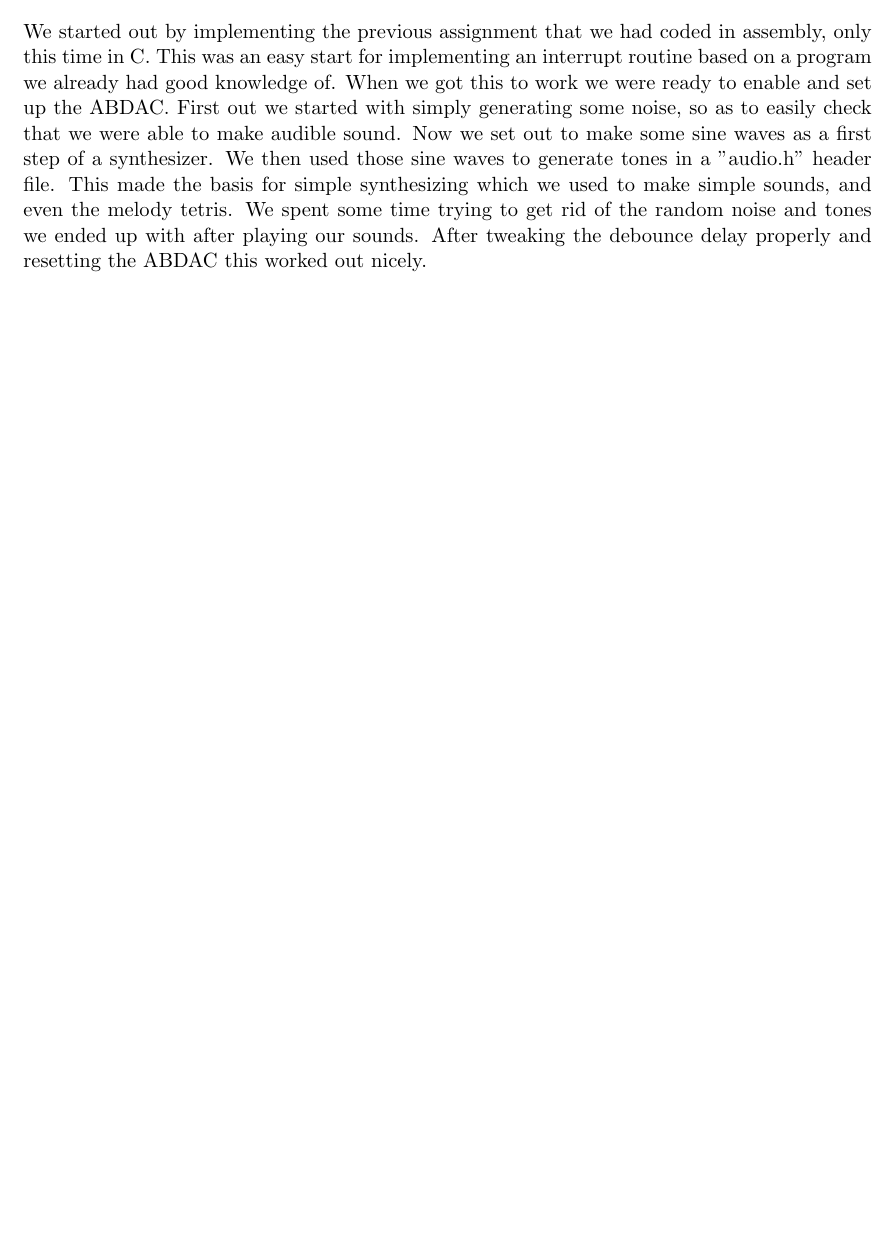
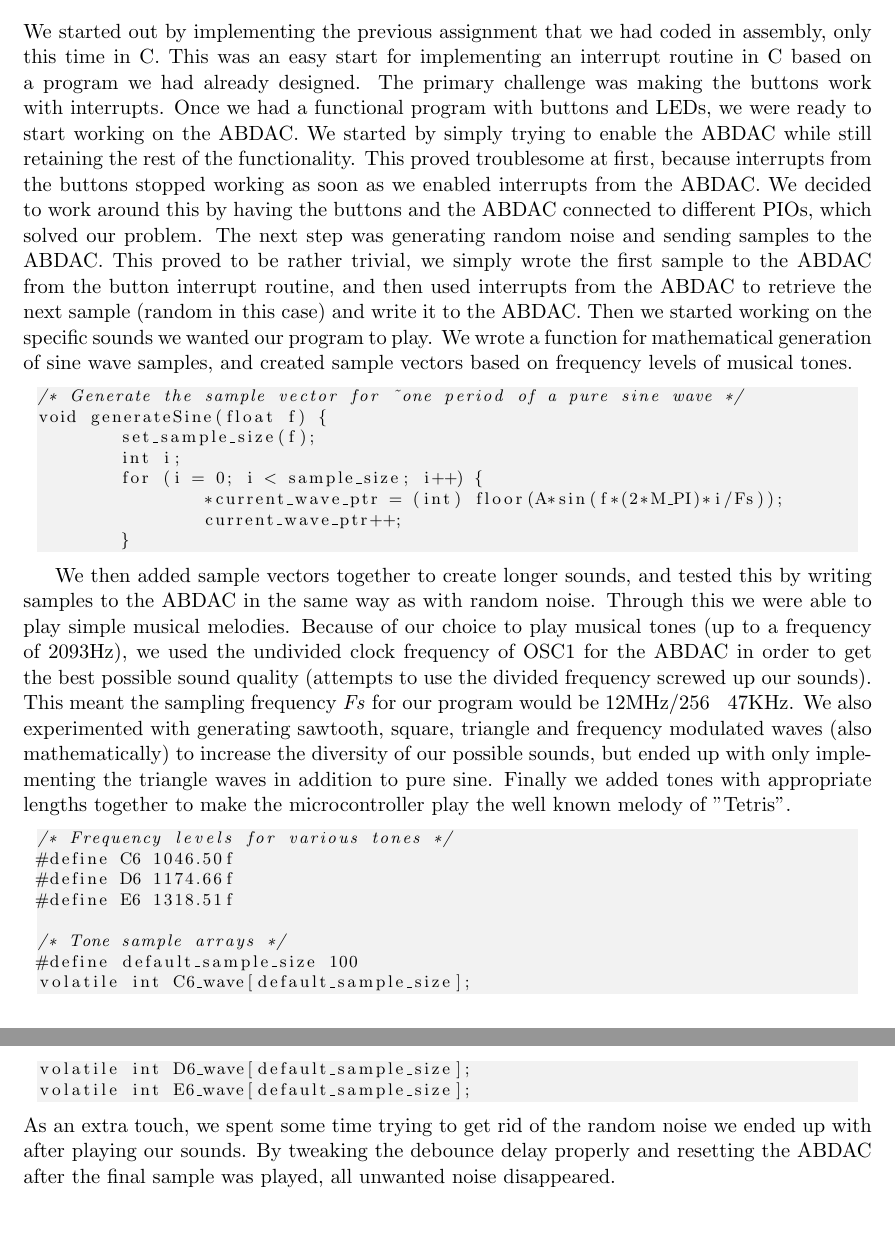
Before and after one commit to Desarc/Mikrokontr, a LaTeX paper (reports/ex2.tex): part of page 2 of 5 before the commit and two parts of pages 2 and 3 of 6 after it, the two joined at a grey line, cut so that both start at the same text, the shorter picture padded with empty space. Compiled offline with pdfLaTeX.

Commit message:
methodology + code snippets

```diff
--- a/reports/ex2.tex
+++ b/reports/ex2.tex
@@ -38,8 +38,34 @@ In this exercise we programmed the STK1000 development board to play sounds. We
 
 
 \section{Description and methodology}
-We started out by implementing the previous assignment that we had coded in assembly, only this time in C. This was an easy start for implementing an interrupt routine based on a program we already had good knowledge of. When we got this to work we were ready to enable and set up the ABDAC. First out we started with simply generating some noise, so as to easily check that we were able to make audible sound. Now we set out to make some sine waves as a first step of a synthesizer. We then used those sine waves to generate tones in a ''audio.h'' header file. This made the basis for simple synthesizing which we used to make simple sounds, and even the melody tetris.
-We spent some time trying to get rid of the random noise and tones we ended up with after playing our sounds. After tweaking the debounce delay properly and resetting the ABDAC this worked out nicely.
+We started out by implementing the previous assignment that we had coded in assembly, only this time in C. This was an easy start for implementing an interrupt routine in C based on a program we had already designed. The primary challenge was making the buttons work with interrupts. Once we had a functional program with buttons and LEDs, we were ready to start working on the ABDAC. We started by simply trying to enable the ABDAC while still retaining the rest of the functionality. This proved troublesome at first, because interrupts from the buttons stopped working as soon as we enabled interrupts from the ABDAC. We decided to work around this by having the buttons and the ABDAC connected to different PIOs, which solved our problem. The next step was generating random noise and sending samples to the ABDAC. This proved to be rather trivial, we simply wrote the first sample to the ABDAC from the button interrupt routine, and then used interrupts from the ABDAC to retrieve the next sample (random in this case) and write it to the ABDAC. Then we started working on the specific sounds we wanted our program to play. We wrote a function for mathematical generation of sine wave samples, and created sample vectors based on frequency levels of musical tones.
+
+\begin{lstlisting}
+/* Generate the sample vector for ~one period of a pure sine wave */
+void generateSine(float f) {
+	set_sample_size(f);
+	int i;
+	for (i = 0; i < sample_size; i++) {
+		*current_wave_ptr = (int) floor(A*sin(f*(2*M_PI)*i/Fs));
+		current_wave_ptr++;
+	}
+\end{lstlisting}
+
+We then added sample vectors together to create longer sounds, and tested this by writing samples to the ABDAC in the same way as with random noise. Through this we were able to play simple musical melodies. Because of our choice to play musical tones (up to a frequency of 2093Hz), we used the undivided clock frequency of OSC1 for the ABDAC in order to get the best possible sound quality (attempts to use the divided frequency screwed up our sounds). This meant the sampling frequency \textit{Fs} for our program would be 12MHz/256 ~ 47KHz. We also experimented with generating sawtooth, square, triangle and frequency modulated waves (also mathematically) to increase the diversity of our possible sounds, but ended up with only implementing the triangle waves in addition to pure sine. Finally we added tones with appropriate lengths together to make the microcontroller play the well known melody of "Tetris".
+
+\begin{lstlisting}
+/* Frequency levels for various tones */
+#define C6 1046.50f
+#define D6 1174.66f
+#define E6 1318.51f
+
+/* Tone sample arrays */
+#define default_sample_size 100
+volatile int C6_wave[default_sample_size];
+volatile int D6_wave[default_sample_size];
+volatile int E6_wave[default_sample_size];
+\end{lstlisting}
+As an extra touch, we spent some time trying to get rid of the random noise we ended up with after playing our sounds. By tweaking the debounce delay properly and resetting the ABDAC after the final sample was played, all unwanted noise disappeared.
 
 \newpage
 
```
Also changed, not shown: reports/ex2.tex (10 more changed lines).
